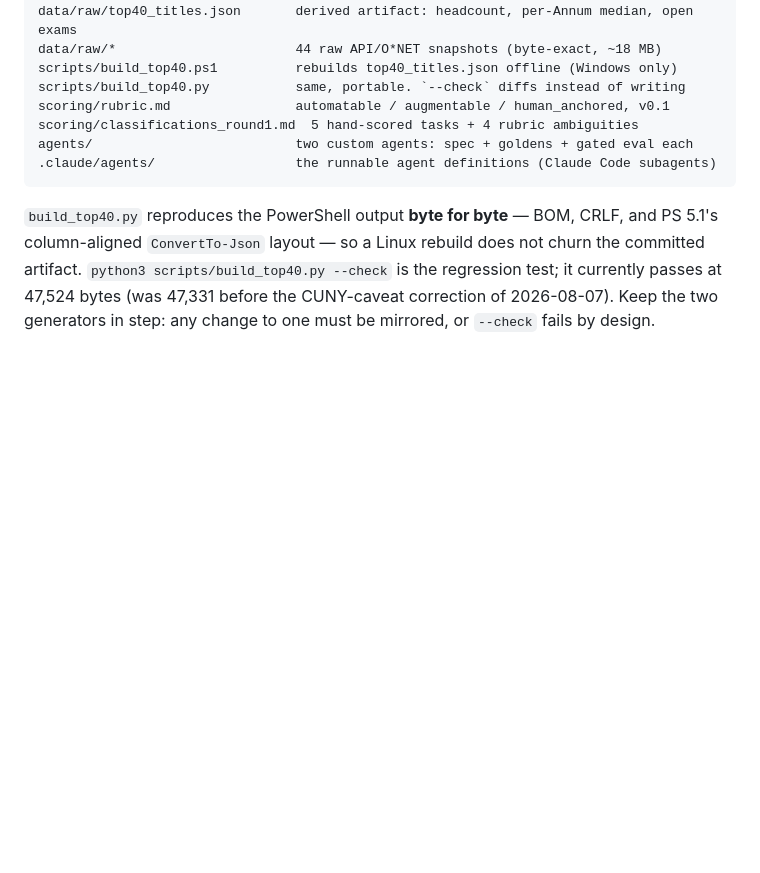
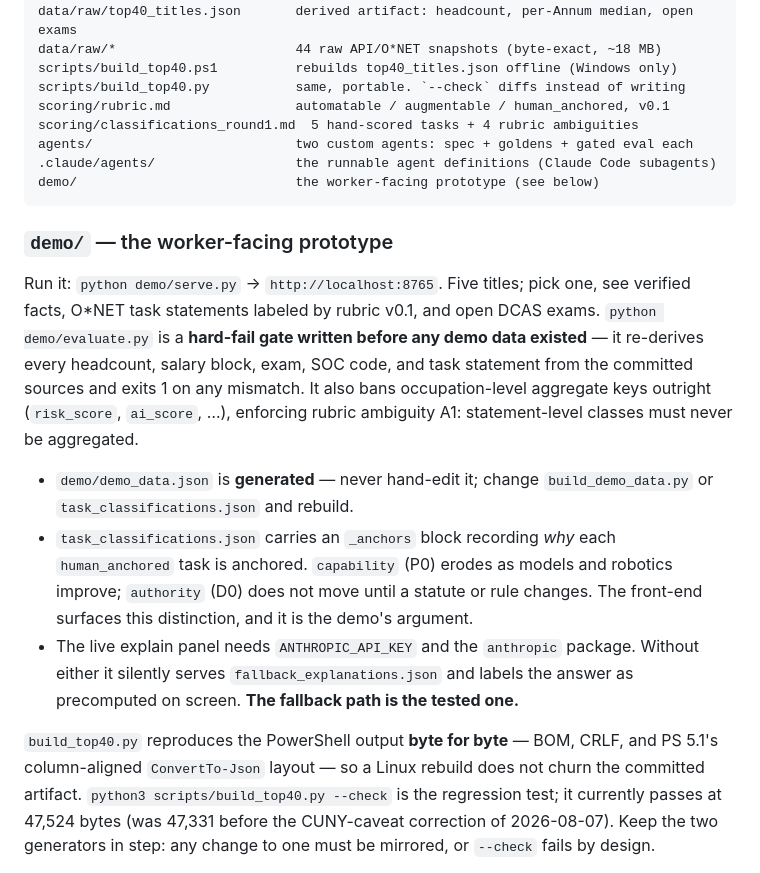
Before and after one commit to ryanjmichie-git/TitleTrack, a Markdown page: CLAUDE.md, the part around the change. Rendered like a GitHub page; blank space fills up the shorter version.

Commit message:
Document demo/ in CLAUDE.md
Records the generated-file rule, the anchor semantics, and that the fallback path is the tested one.

Co-Authored-By: Claude Fable 5 <noreply@anthropic.com>

````diff
--- a/CLAUDE.md
+++ b/CLAUDE.md
@@ -237,7 +237,28 @@ scoring/rubric.md                automatable / augmentable / human_anchored, v0.
 scoring/classifications_round1.md  5 hand-scored tasks + 4 rubric ambiguities
 agents/                          two custom agents: spec + goldens + gated eval each
 .claude/agents/                  the runnable agent definitions (Claude Code subagents)
+demo/                            the worker-facing prototype (see below)
 ```
+
+### `demo/` — the worker-facing prototype
+
+Run it: `python demo/serve.py` → `http://localhost:8765`. Five titles; pick one,
+see verified facts, O*NET task statements labeled by rubric v0.1, and open DCAS
+exams. `python demo/evaluate.py` is a **hard-fail gate written before any demo
+data existed** — it re-derives every headcount, salary block, exam, SOC code, and
+task statement from the committed sources and exits 1 on any mismatch. It also
+bans occupation-level aggregate keys outright (`risk_score`, `ai_score`, …),
+enforcing rubric ambiguity A1: statement-level classes must never be aggregated.
+
+- `demo/demo_data.json` is **generated** — never hand-edit it; change
+  `build_demo_data.py` or `task_classifications.json` and rebuild.
+- `task_classifications.json` carries an `_anchors` block recording *why* each
+  `human_anchored` task is anchored. `capability` (P0) erodes as models and
+  robotics improve; `authority` (D0) does not move until a statute or rule
+  changes. The front-end surfaces this distinction, and it is the demo's argument.
+- The live explain panel needs `ANTHROPIC_API_KEY` and the `anthropic` package.
+  Without either it silently serves `fallback_explanations.json` and labels the
+  answer as precomputed on screen. **The fallback path is the tested one.**
 
 `build_top40.py` reproduces the PowerShell output **byte for byte** — BOM, CRLF,
 and PS 5.1's column-aligned `ConvertTo-Json` layout — so a Linux rebuild does not
````
